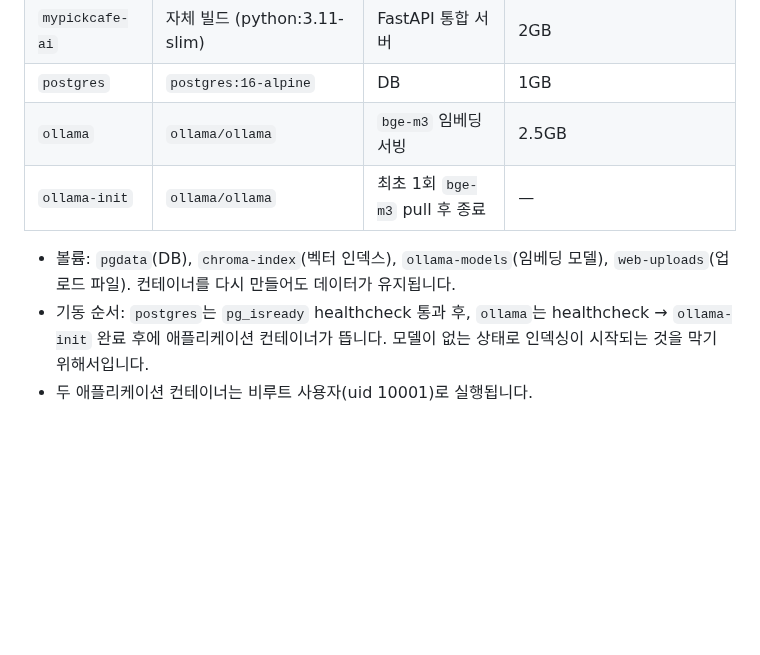
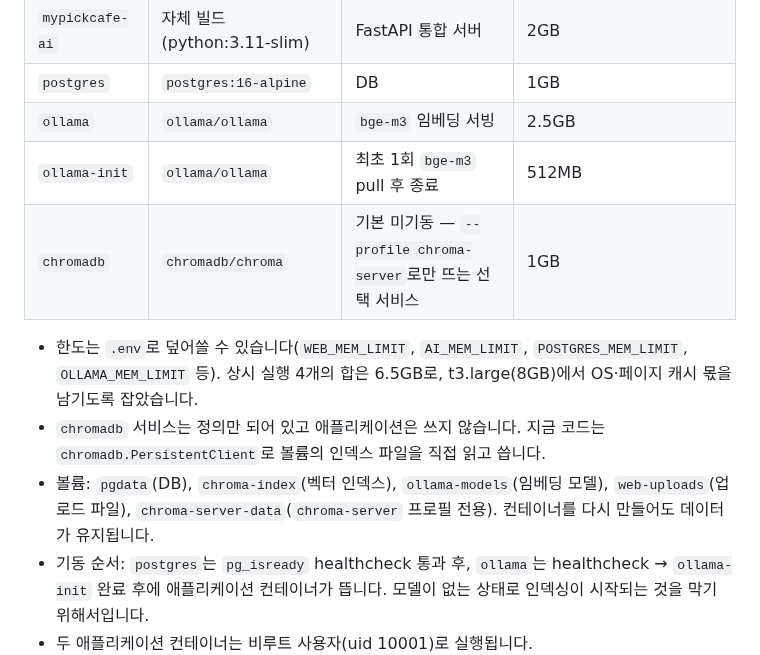
Before and after one commit to HsH1121/MyPickCafe, a Markdown page: ARCHITECTURE.md, the part around the change. GitHub-like rendering; blank space fills up the shorter version.

Commit message:
문서와 실제 동작이 어긋난 네 군데 수정
README
- 픽봇 추천 실패 동작: "예외 대신 빈 결과" 는 태그 분석·색인 이야기다.
  픽봇 추천은 빈 결과와 구분하기 위해 503 을 반환한다(ARCHITECTURE 는 이미 반영됨).
- 픽봇 설계 포인트를 LLM 2회 호출 구조로 고쳤다. 지역은 주소 필터로 거르고
  조건만 임베딩 검색에 쓰는 이유(리뷰 본문만 임베딩해 지역을 벡터로 찾을 수 없음)를 담았다.

ARCHITECTURE 컨테이너 구성 표
- ollama-init 메모리 한도를 "—" 에서 512MB 로 정정했다(docker-compose.yml:76).
- 표에 없던 chromadb(프로필 전용, 1GB)와 볼륨 chroma-server-data 를 추가했다.
- 한도를 .env 로 덮어쓸 수 있다는 점과 합계 6.5GB 근거를 덧붙였다.

Co-Authored-By: Claude Opus 5 <noreply@anthropic.com>

```diff
--- a/ARCHITECTURE.md
+++ b/ARCHITECTURE.md
@@ -225,9 +225,12 @@ flowchart LR
 | `mypickcafe-ai` | 자체 빌드 (python:3.11-slim) | FastAPI 통합 서버 | 2GB |
 | `postgres` | `postgres:16-alpine` | DB | 1GB |
 | `ollama` | `ollama/ollama` | `bge-m3` 임베딩 서빙 | 2.5GB |
-| `ollama-init` | `ollama/ollama` | 최초 1회 `bge-m3` pull 후 종료 | — |
+| `ollama-init` | `ollama/ollama` | 최초 1회 `bge-m3` pull 후 종료 | 512MB |
+| `chromadb` | `chromadb/chroma` | 기본 미기동 — `--profile chroma-server`로만 뜨는 선택 서비스 | 1GB |
 
-- 볼륨: `pgdata`(DB), `chroma-index`(벡터 인덱스), `ollama-models`(임베딩 모델), `web-uploads`(업로드 파일). 컨테이너를 다시 만들어도 데이터가 유지됩니다.
+- 한도는 `.env`로 덮어쓸 수 있습니다(`WEB_MEM_LIMIT`, `AI_MEM_LIMIT`, `POSTGRES_MEM_LIMIT`, `OLLAMA_MEM_LIMIT` 등). 상시 실행 4개의 합은 6.5GB로, t3.large(8GB)에서 OS·페이지 캐시 몫을 남기도록 잡았습니다.
+- `chromadb` 서비스는 정의만 되어 있고 애플리케이션은 쓰지 않습니다. 지금 코드는 `chromadb.PersistentClient`로 볼륨의 인덱스 파일을 직접 읽고 씁니다.
+- 볼륨: `pgdata`(DB), `chroma-index`(벡터 인덱스), `ollama-models`(임베딩 모델), `web-uploads`(업로드 파일), `chroma-server-data`(`chroma-server` 프로필 전용). 컨테이너를 다시 만들어도 데이터가 유지됩니다.
 - 기동 순서: `postgres`는 `pg_isready` healthcheck 통과 후, `ollama`는 healthcheck → `ollama-init` 완료 후에 애플리케이션 컨테이너가 뜹니다. 모델이 없는 상태로 인덱싱이 시작되는 것을 막기 위해서입니다.
 - 두 애플리케이션 컨테이너는 비루트 사용자(uid 10001)로 실행됩니다.
 - `mypickcafe-ai`는 워커 1개로 고정합니다. ChromaDB 인덱스를 프로세스 안에 들고 있어, 워커를 늘리면 기동 시 초기 인덱싱이 워커 수만큼 중복 실행됩니다.
```
Also changed, not shown: README.md (+2 -2 lines).
